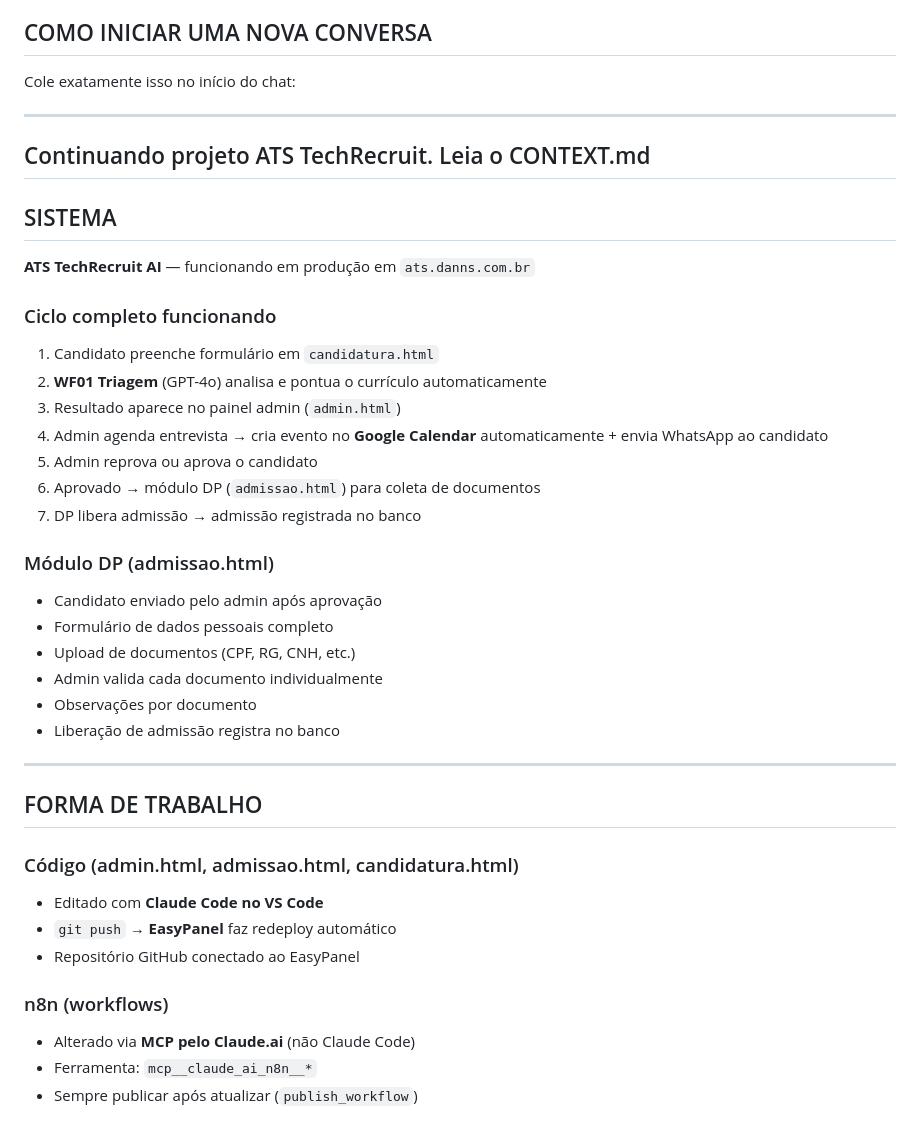
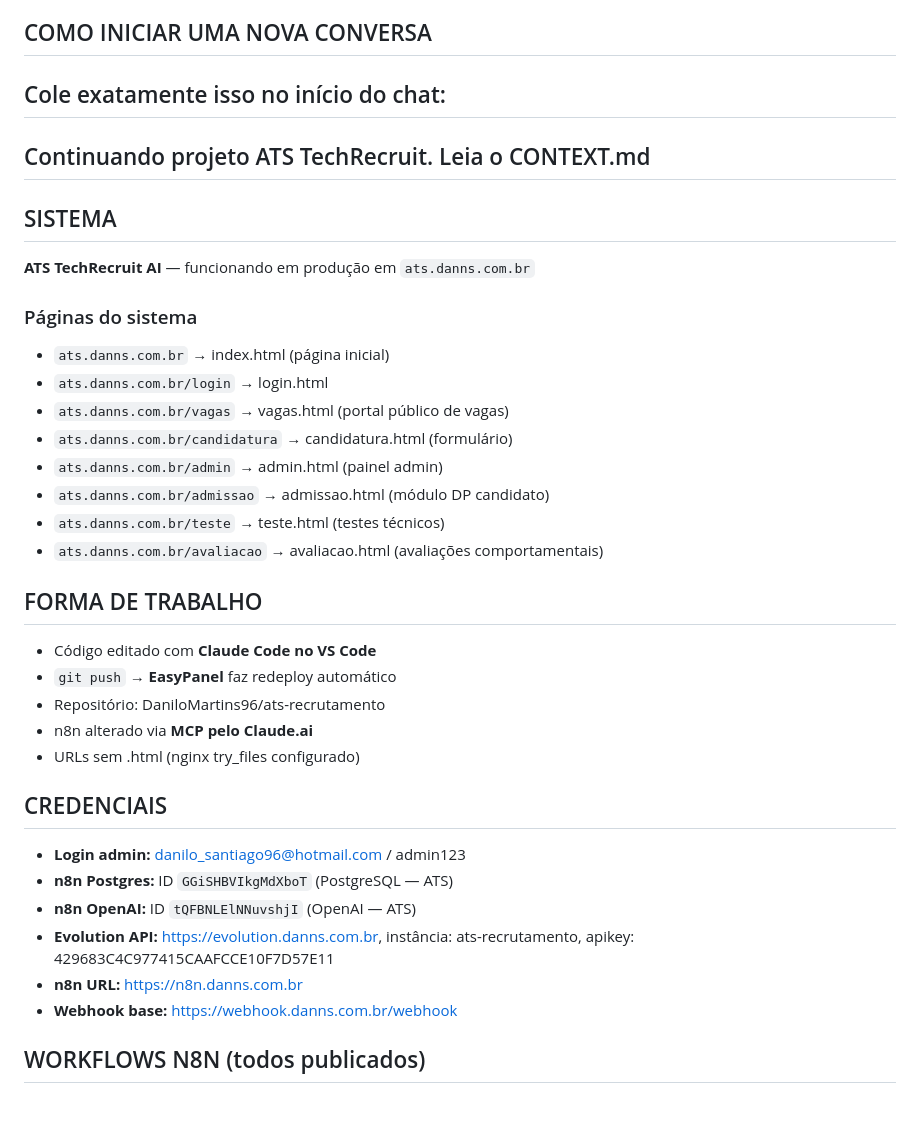
Before and after one commit to DaniloMartins96/ats-recrutamento, a Markdown page: CONTEXT.md, the part around one of its changes. Drawn GitHub-style.

```diff
--- a/CONTEXT.md
+++ b/CONTEXT.md
@@ -3,44 +3,37 @@
 
 ## COMO INICIAR UMA NOVA CONVERSA
-
 Cole exatamente isso no início do chat:
-
 ---
 Continuando projeto ATS TechRecruit. Leia o CONTEXT.md
 ---
 
 ## SISTEMA
-
 **ATS TechRecruit AI** — funcionando em produção em `ats.danns.com.br`
 
-### Ciclo completo funcionando
-1. Candidato preenche formulário em `candidatura.html`
-2. **WF01 Triagem** (GPT-4o) analisa e pontua o currículo automaticamente
-3. Resultado aparece no painel admin (`admin.html`)
-4. Admin agenda entrevista → cria evento no **Google Calendar** automaticamente + envia WhatsApp ao candidato
-5. Admin reprova ou aprova o candidato
-6. Aprovado → módulo DP (`admissao.html`) para coleta de documentos
-7. DP libera admissão → admissão registrada no banco
-
-### Módulo DP (admissao.html)
-- Candidato enviado pelo admin após aprovação
-- Formulário de dados pessoais completo
-- Upload de documentos (CPF, RG, CNH, etc.)
-- Admin valida cada documento individualmente
-- Observações por documento
-- Liberação de admissão registra no banco
-
----
+### Páginas do sistema
+- `ats.danns.com.br` → index.html (página inicial)
+- `ats.danns.com.br/login` → login.html
+- `ats.danns.com.br/vagas` → vagas.html (portal público de vagas)
+- `ats.danns.com.br/candidatura` → candidatura.html (formulário)
+- `ats.danns.com.br/admin` → admin.html (painel admin)
+- `ats.danns.com.br/admissao` → admissao.html (módulo DP candidato)
+- `ats.danns.com.br/teste` → teste.html (testes técnicos)
+- `ats.danns.com.br/avaliacao` → avaliacao.html (avaliações comportamentais)
 
 ## FORMA DE TRABALHO
+- Código editado com **Claude Code no VS Code**
+- `git push` → **EasyPanel** faz redeploy automático
+- Repositório: DaniloMartins96/ats-recrutamento
+- n8n alterado via **MCP pelo Claude.ai**
+- URLs sem .html (nginx try_files configurado)
 
-### Código (admin.html, admissao.html, candidatura.html)
-- Editado com **Claude Code no VS Code**
-- `git push` → **EasyPanel** faz redeploy automático
-- Repositório GitHub conectado ao EasyPanel
+## CREDENCIAIS
+- **Login admin:** danilo_santiago96@hotmail.com / admin123
+- **n8n Postgres:** ID `GGiSHBVIkgMdXboT` (PostgreSQL — ATS)
+- **n8n OpenAI:** ID `tQFBNLElNNuvshjI` (OpenAI — ATS)
+- **Evolution API:** https://evolution.danns.com.br, instância: ats-recrutamento, apikey: 429683C4C977415CAAFCCE10F7D57E11
+- **n8n URL:** https://n8n.danns.com.br
+- **Webhook base:** https://webhook.danns.com.br/webhook
 
-### n8n (workflows)
-- Alterado via **MCP pelo Claude.ai** (não Claude Code)
-- Ferramenta: `mcp__claude_ai_n8n__*`
-- Sempre publicar após atualizar (`publish_workflow`)
+## WORKFLOWS N8N (todos publicados)
 
```
Also changed, not shown: other parts of CONTEXT.md (+115 -83 lines).
